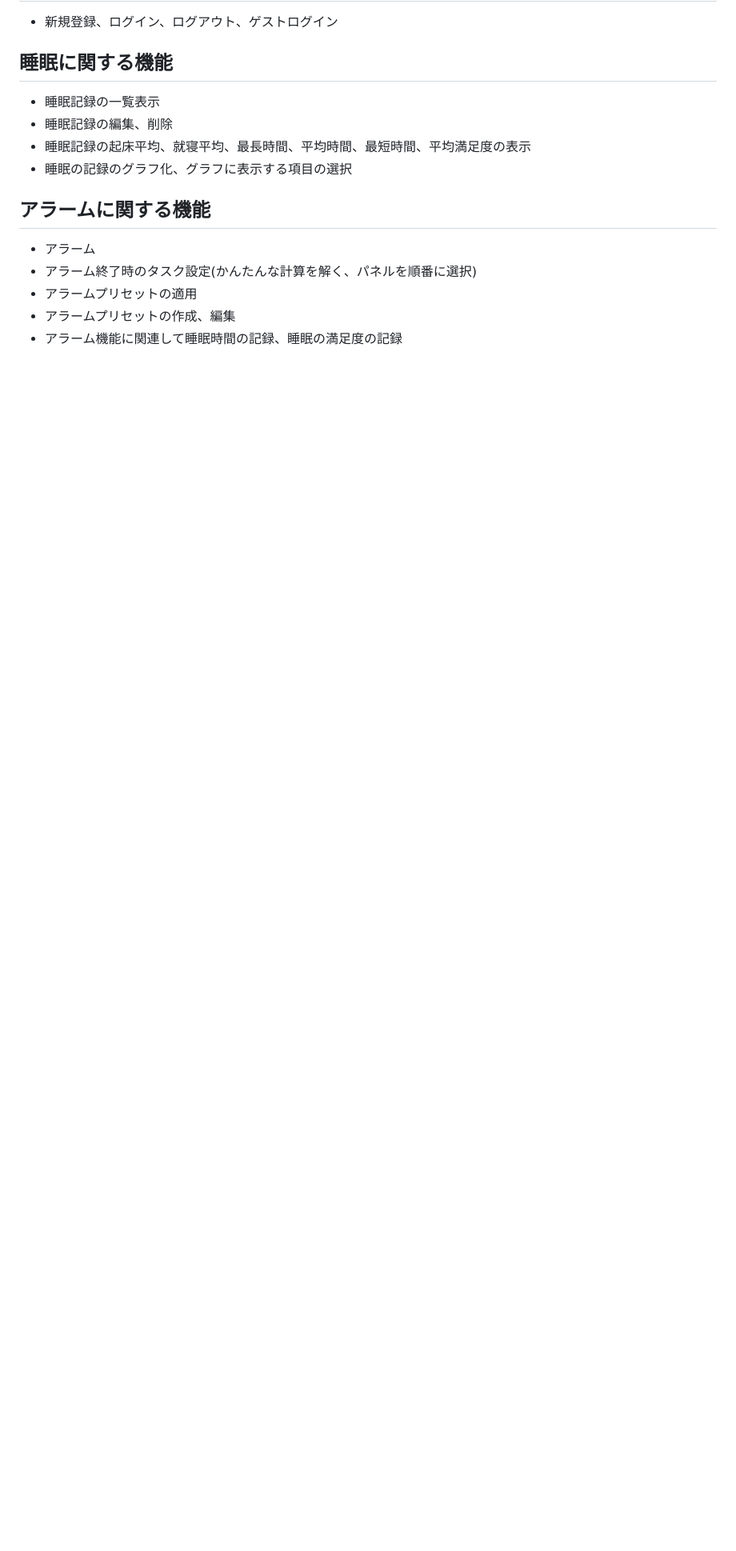
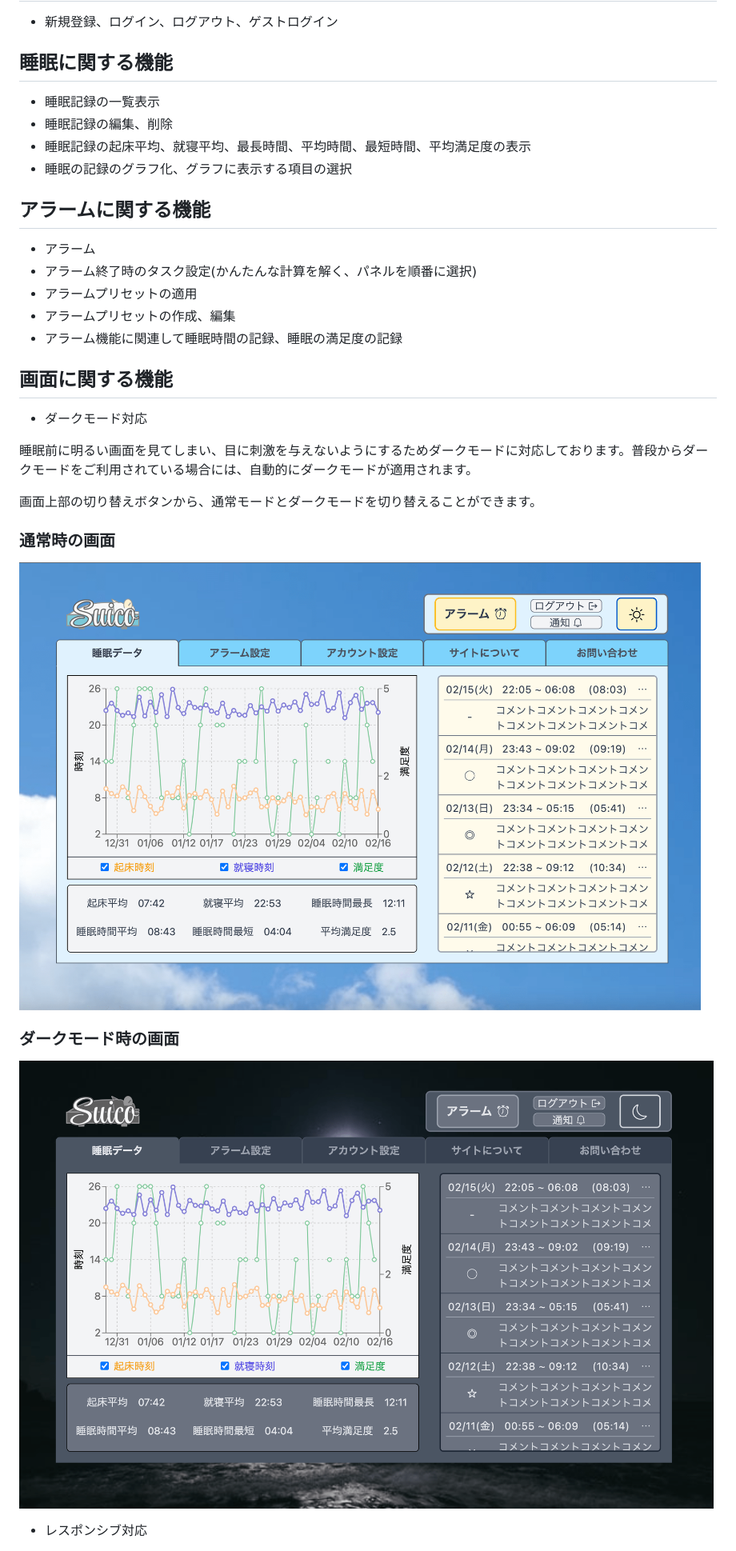
Before and after one commit to nissyi-gh/Suico, a Markdown page: README.md, the part around the change printed below. Shown: that part at 80% size. Drawn GitHub-style; pictures changed too: readme_src/pc_dark.png (added), readme_src/pc_normal.png (added); blank space fills up the shorter version.

Commit message:
chore: readmeに画像を追加
レスポンシブ対応とダークモード対応の説明に画像を追加しました。

```diff
--- a/README.md
+++ b/README.md
@@ -61,3 +61,17 @@
 - アラームプリセットの作成、編集
 - アラーム機能に関連して睡眠時間の記録、睡眠の満足度の記録
 
+## 画面に関する機能
+- ダークモード対応
+
+睡眠前に明るい画面を見てしまい、目に刺激を与えないようにするためダークモードに対応しております。普段からダークモードをご利用されている場合には、自動的にダークモードが適用されます。
+
+画面上部の切り替えボタンから、通常モードとダークモードを切り替えることができます。
+
+### 通常時の画面
+![通常時のPC画面](./readme_src/pc_normal.png)
+### ダークモード時の画面
+![ダークモード時のPC画面](./readme_src/pc_dark.png)
+
+- レスポンシブ対応
+
```
Also changed, not shown: other parts of README.md (+5 -2 lines), readme_src/responsive.png (added).
